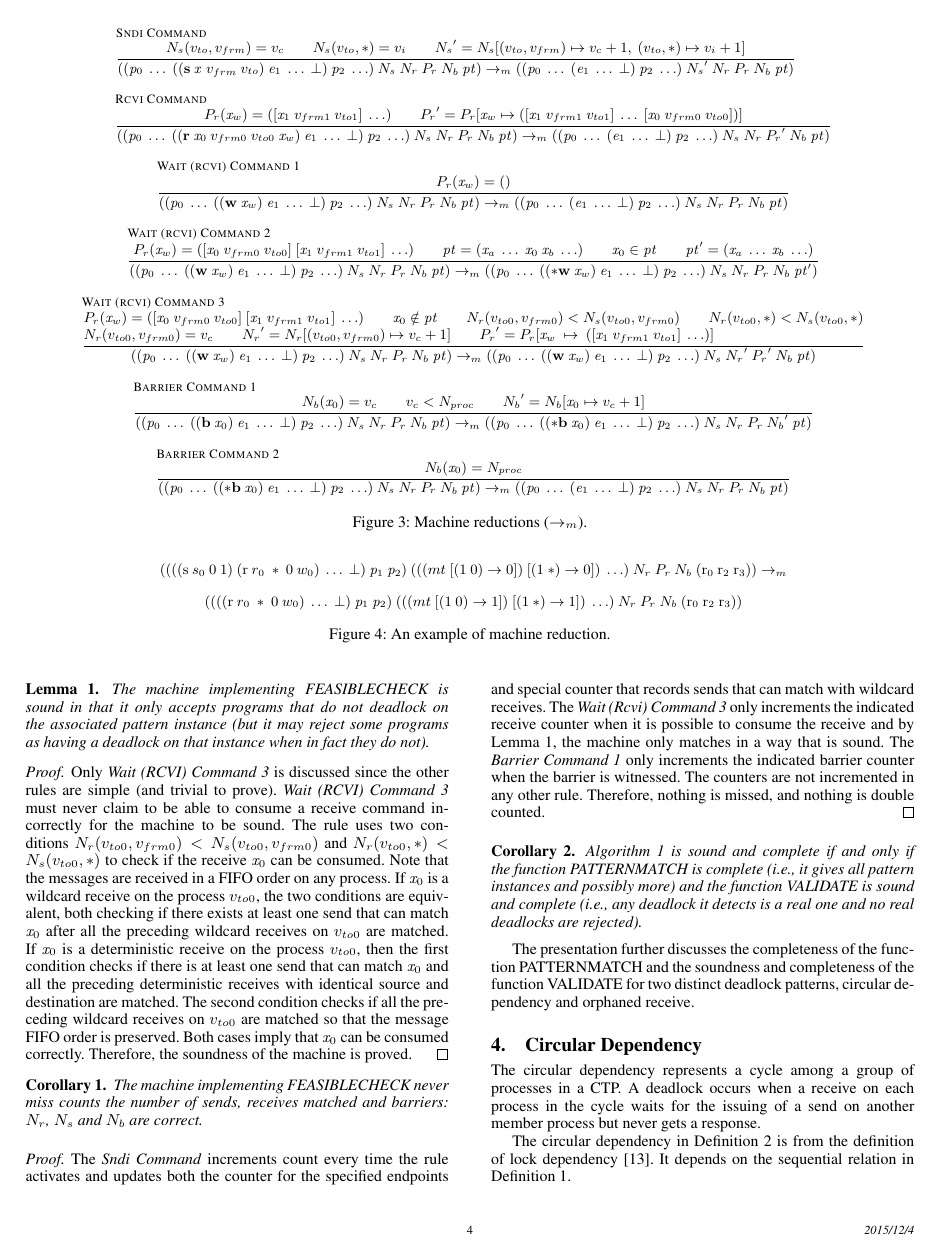
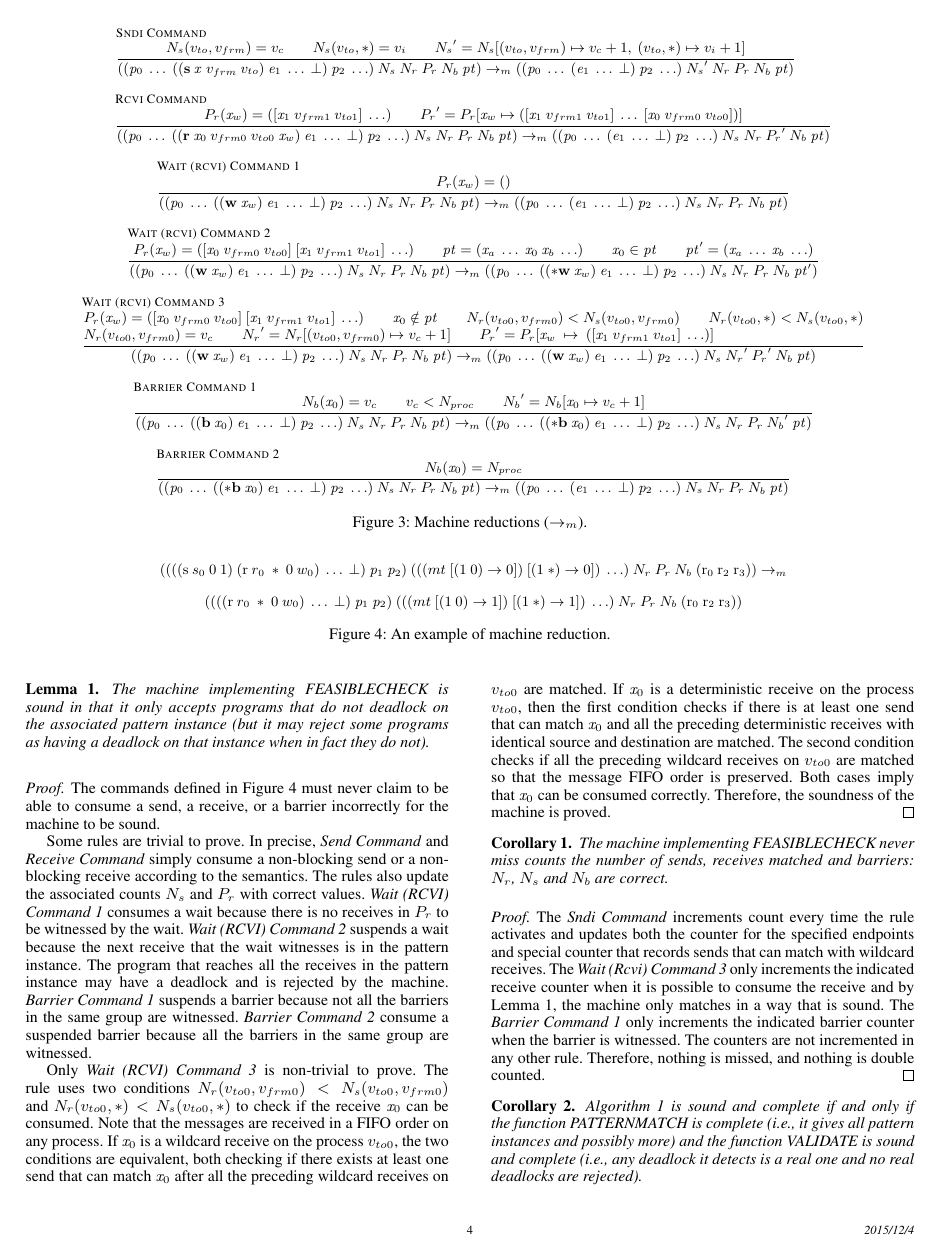
Before and after one commit to byu-vv-lab/mercury, a LaTeX paper (paper/paper.tex, which reads paper/framework.tex): page 4 of 10. Compiled offline with pdfLaTeX; a missing font is replaced by an installed copy or a similar font.

Commit message:
add trivial rules to the proof of lemma 1

```diff
--- a/paper/framework.tex
+++ b/paper/framework.tex
@@ -200,10 +200,11 @@ The soundness for the abstract machine is given in \lemmaref{lemma:sound}.
 \label{lemma:sound}
 \end{lemma}
 \begin{proof}
-  Only \emph{Wait (RCVI) Command 3} is discussed since the
-  other rules are simple (and trivial to prove). \emph{Wait (RCVI) Command 3} must never
-  claim to be able to consume a receive command incorrectly for
-  the machine to be sound. The rule uses two conditions
+The commands defined in \figref{fig:machineexample} must never claim to be able to consume a send, a receive, or a barrier incorrectly for the machine to be sound.
+
+Some rules are trivial to prove. In precise, \emph{Send Command} and \emph{Receive Command} simply consume a non-blocking send or a non-blocking receive according to the semantics. The rules also update the associated counts \epsnd\ and \epwait\ with correct values. \emph{Wait (RCVI) Command 1} consumes a wait because there is no receives in $\epwait$ to be witnessed by the wait. \emph{Wait (RCVI) Command 2} suspends a wait because the next receive that the wait witnesses is in the pattern instance. The program that reaches all the receives in the pattern instance may have a deadlock and is rejected by the machine. \emph{Barrier Command 1} suspends a barrier because not all the barriers in the same group are witnessed. \emph{Barrier Command 2} consume a suspended barrier because all the barriers in the same group are witnessed.
+
+  Only \emph{Wait (RCVI) Command 3} is non-trivial to prove. The rule uses two conditions
   $\eprcv(v_{to0},v_{frm0}) < \epsnd(v_{to0},v_{frm0})$
 and
 $\eprcv(v_{to0},\ast) < \epsnd(v_{to0},\ast)$
```
Also changed, not shown: paper/related.tex (+3 -1 lines).
